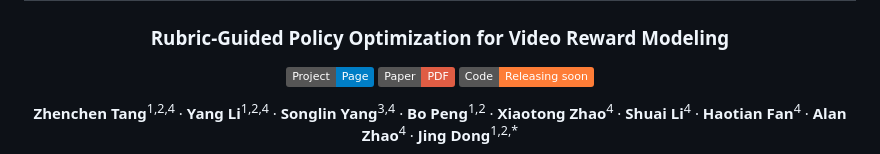
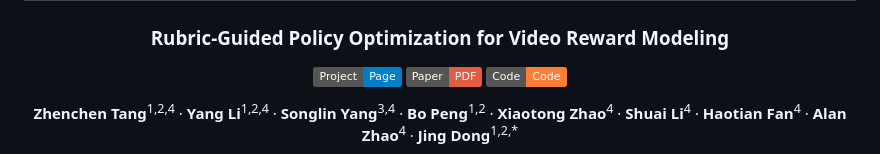
Before and after one commit to 2kxx/RewardVerse, a Markdown page: README.md, the part around the change. Drawn GitHub-style; badges without logos.

Commit message:
Update code badge in README.md

```diff
--- a/README.md
+++ b/README.md
@@ -6,7 +6,7 @@
 
 [![Project Page](https://img.shields.io/badge/Project-Page-blue)](https://2kxx.github.io/RewardVerse/)
 [![Paper](https://img.shields.io/badge/Paper-PDF-red)](https://arxiv.org/abs/2609.22947)
-[![Code](https://img.shields.io/badge/Code-Releasing%20soon-orange)](#-code-release)
+[![Code](https://img.shields.io/badge/Code-Code-orange)](#-code-release)
 
 **Zhenchen Tang**<sup>1,2,4</sup> · **Yang Li**<sup>1,2,4</sup> · **Songlin Yang**<sup>3,4</sup> · **Bo Peng**<sup>1,2</sup> ·
 **Xiaotong Zhao**<sup>4</sup> · **Shuai Li**<sup>4</sup> · **Haotian Fan**<sup>4</sup> · **Alan Zhao**<sup>4</sup> · **Jing Dong**<sup>1,2,\*</sup>
```
